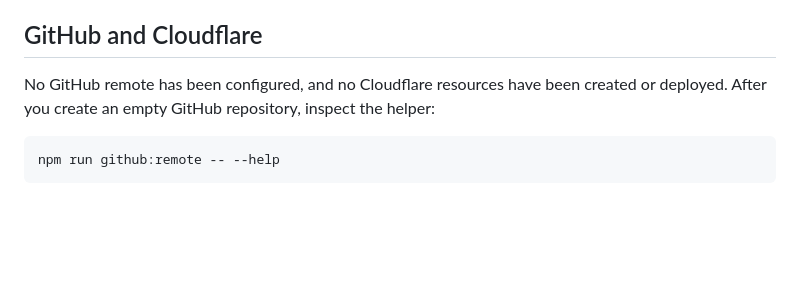
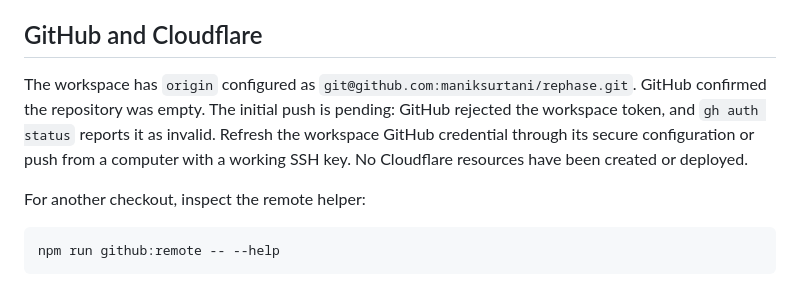
Before and after one commit to maniksurtani/rephase, a Markdown page: README.md, the part around the change. Rendered like a GitHub page; blank space fills up the shorter version.

Commit message:
Configure GitHub handoff and document authentication blocker

````diff
--- a/README.md
+++ b/README.md
@@ -86,7 +86,9 @@ For the independent numerical fixture reproduction, see [the kernel notes](src/l
 
 ## GitHub and Cloudflare
 
-No GitHub remote has been configured, and no Cloudflare resources have been created or deployed. After you create an empty GitHub repository, inspect the helper:
+The workspace has `origin` configured as `git@github.com:maniksurtani/rephase.git`. GitHub confirmed the repository was empty. The initial push is pending: GitHub rejected the workspace token, and `gh auth status` reports it as invalid. Refresh the workspace GitHub credential through its secure configuration or push from a computer with a working SSH key. No Cloudflare resources have been created or deployed.
+
+For another checkout, inspect the remote helper:
 
 ```sh
 npm run github:remote -- --help
````
Also changed, not shown: DEPLOYMENT.md (+15 -0 lines), TODO.md (+5 -3 lines).
